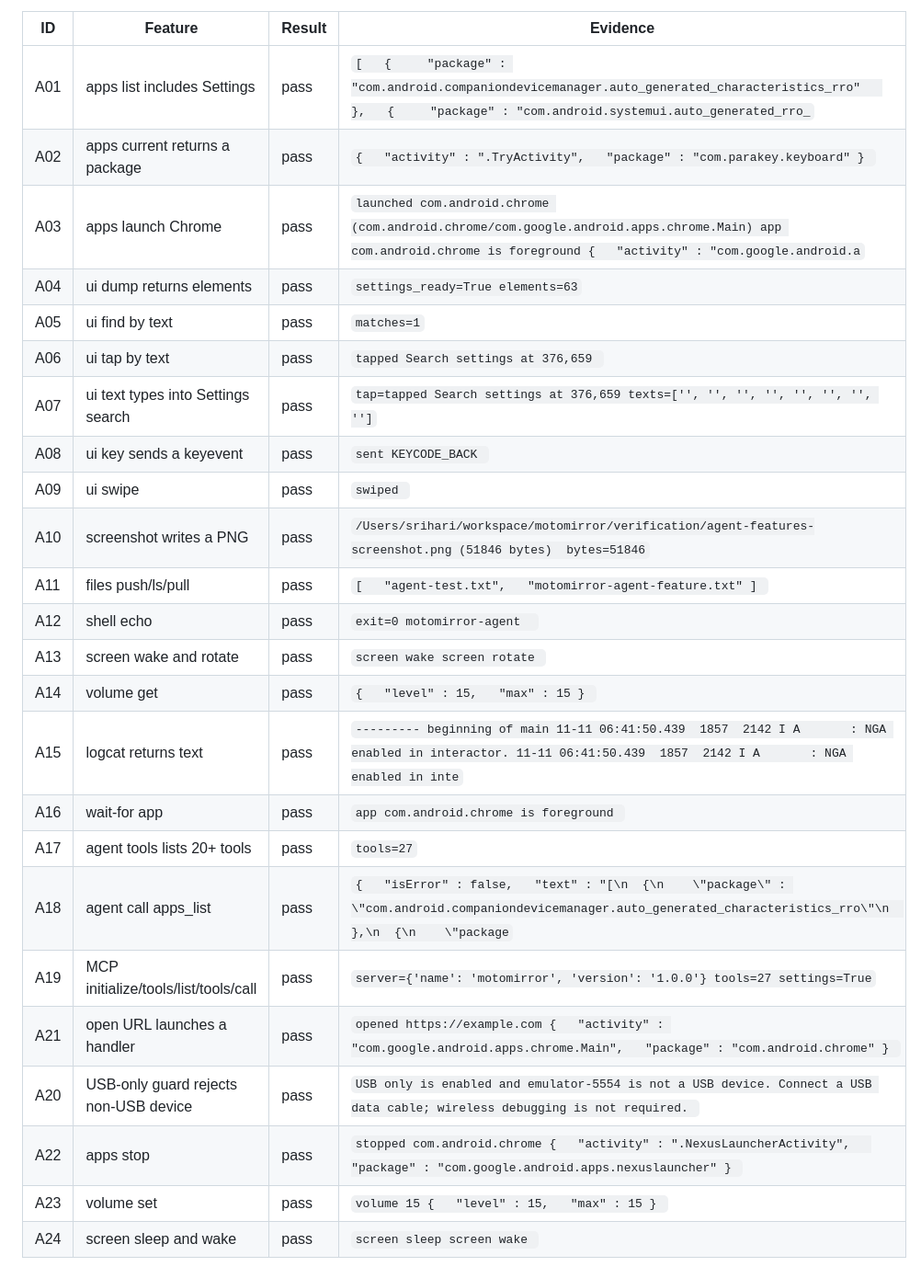
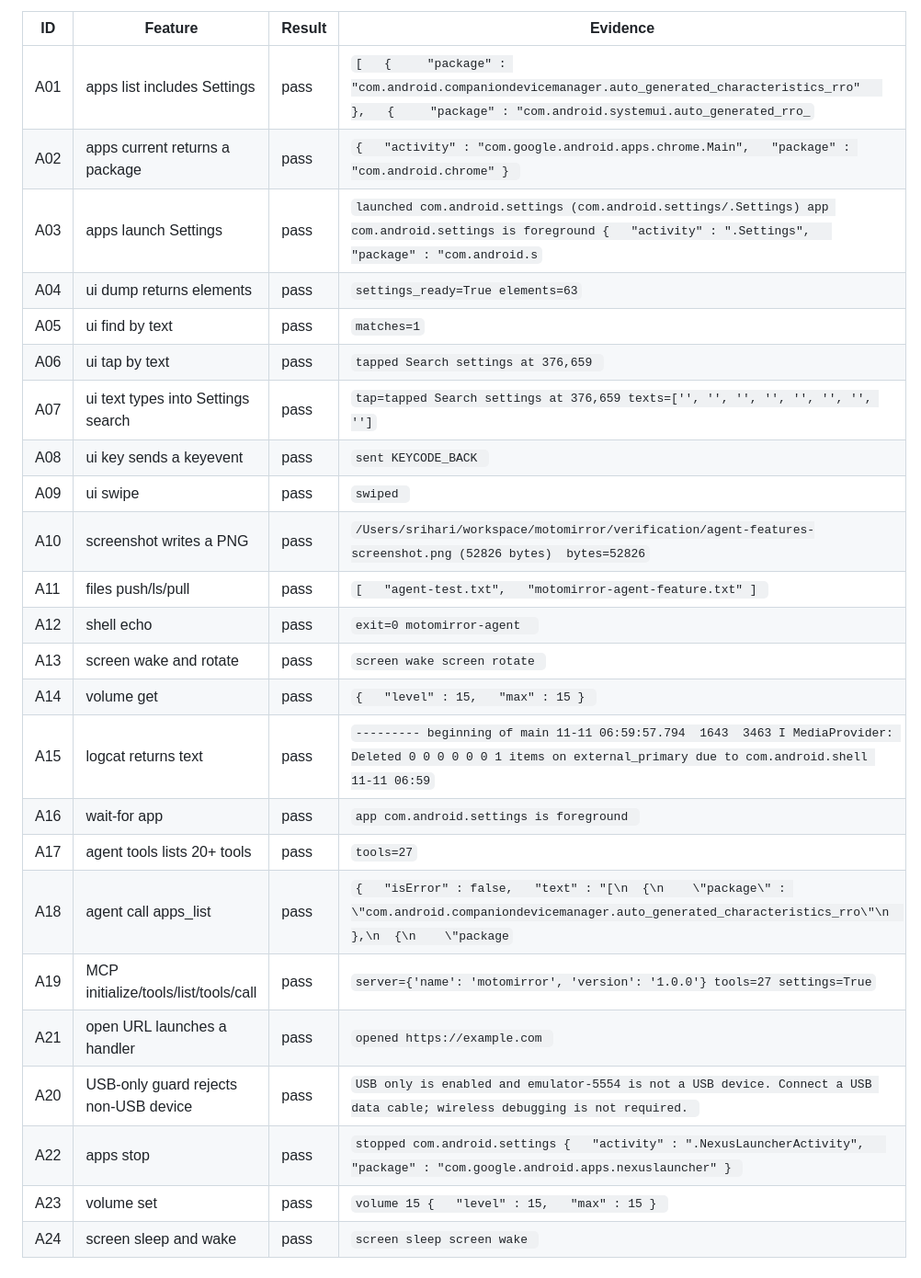
Before and after one commit to SrihariPHS/motomirror, a Markdown page: verification/AGENT-FEATURES.md, the part around the change. Shown at 92% size. GitHub-like rendering.

Commit message:
Polish agent panel and 24-check suite

```diff
--- a/verification/AGENT-FEATURES.md
+++ b/verification/AGENT-FEATURES.md
@@ -6,26 +6,26 @@
 | ID | Feature | Result | Evidence |
 | --- | --- | --- | --- |
 | A01 | apps list includes Settings | pass | `[   {     "package" : "com.android.companiondevicemanager.auto_generated_characteristics_rro"   },   {     "package" : "com.android.systemui.auto_generated_rro_` |
-| A02 | apps current returns a package | pass | `{   "activity" : ".TryActivity",   "package" : "com.parakey.keyboard" } ` |
-| A03 | apps launch Chrome | pass | `launched com.android.chrome (com.android.chrome/com.google.android.apps.chrome.Main) app com.android.chrome is foreground {   "activity" : "com.google.android.a` |
+| A02 | apps current returns a package | pass | `{   "activity" : "com.google.android.apps.chrome.Main",   "package" : "com.android.chrome" } ` |
+| A03 | apps launch Settings | pass | `launched com.android.settings (com.android.settings/.Settings) app com.android.settings is foreground {   "activity" : ".Settings",   "package" : "com.android.s` |
 | A04 | ui dump returns elements | pass | `settings_ready=True elements=63` |
 | A05 | ui find by text | pass | `matches=1` |
 | A06 | ui tap by text | pass | `tapped Search settings at 376,659 ` |
 | A07 | ui text types into Settings search | pass | `tap=tapped Search settings at 376,659 texts=['', '', '', '', '', '', '', '']` |
 | A08 | ui key sends a keyevent | pass | `sent KEYCODE_BACK ` |
 | A09 | ui swipe | pass | `swiped ` |
-| A10 | screenshot writes a PNG | pass | `/Users/srihari/workspace/motomirror/verification/agent-features-screenshot.png (51846 bytes)  bytes=51846` |
+| A10 | screenshot writes a PNG | pass | `/Users/srihari/workspace/motomirror/verification/agent-features-screenshot.png (52826 bytes)  bytes=52826` |
 | A11 | files push/ls/pull | pass | ` [   "agent-test.txt",   "motomirror-agent-feature.txt" ]  ` |
 | A12 | shell echo | pass | `exit=0 motomirror-agent  ` |
 | A13 | screen wake and rotate | pass | `screen wake screen rotate ` |
 | A14 | volume get | pass | `{   "level" : 15,   "max" : 15 } ` |
-| A15 | logcat returns text | pass | `--------- beginning of main 11-11 06:41:50.439  1857  2142 I A       : NGA enabled in interactor. 11-11 06:41:50.439  1857  2142 I A       : NGA enabled in inte` |
-| A16 | wait-for app | pass | `app com.android.chrome is foreground ` |
+| A15 | logcat returns text | pass | `--------- beginning of main 11-11 06:59:57.794  1643  3463 I MediaProvider: Deleted 0 0 0 0 0 0 1 items on external_primary due to com.android.shell 11-11 06:59` |
+| A16 | wait-for app | pass | `app com.android.settings is foreground ` |
 | A17 | agent tools lists 20+ tools | pass | `tools=27` |
 | A18 | agent call apps_list | pass | `{   "isError" : false,   "text" : "[\n  {\n    \"package\" : \"com.android.companiondevicemanager.auto_generated_characteristics_rro\"\n  },\n  {\n    \"package` |
 | A19 | MCP initialize/tools/list/tools/call | pass | `server={'name': 'motomirror', 'version': '1.0.0'} tools=27 settings=True` |
-| A21 | open URL launches a handler | pass | `opened https://example.com {   "activity" : "com.google.android.apps.chrome.Main",   "package" : "com.android.chrome" } ` |
+| A21 | open URL launches a handler | pass | `opened https://example.com ` |
 | A20 | USB-only guard rejects non-USB device | pass | `USB only is enabled and emulator-5554 is not a USB device. Connect a USB data cable; wireless debugging is not required. ` |
-| A22 | apps stop | pass | `stopped com.android.chrome {   "activity" : ".NexusLauncherActivity",   "package" : "com.google.android.apps.nexuslauncher" } ` |
+| A22 | apps stop | pass | `stopped com.android.settings {   "activity" : ".NexusLauncherActivity",   "package" : "com.google.android.apps.nexuslauncher" } ` |
 | A23 | volume set | pass | `volume 15 {   "level" : 15,   "max" : 15 } ` |
 | A24 | screen sleep and wake | pass | `screen sleep screen wake ` |
```
Also changed, not shown: docs/AGENT.md (+3 -3 lines), docs/agent-panel.png, 2 other files.
